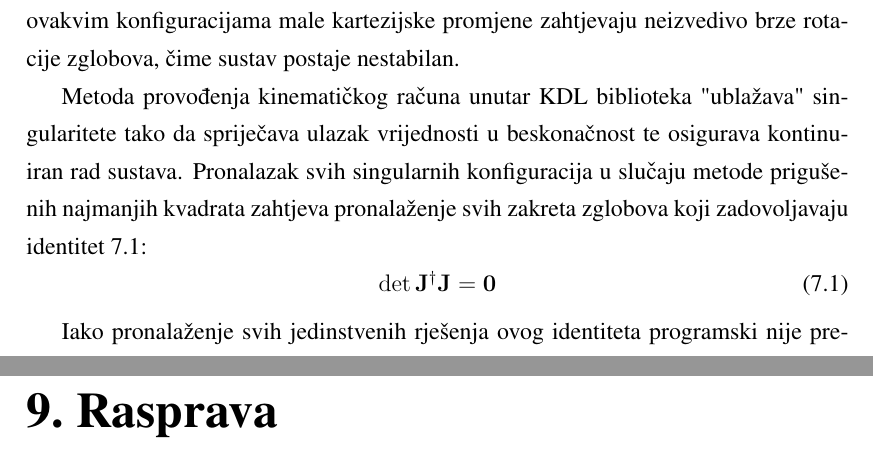
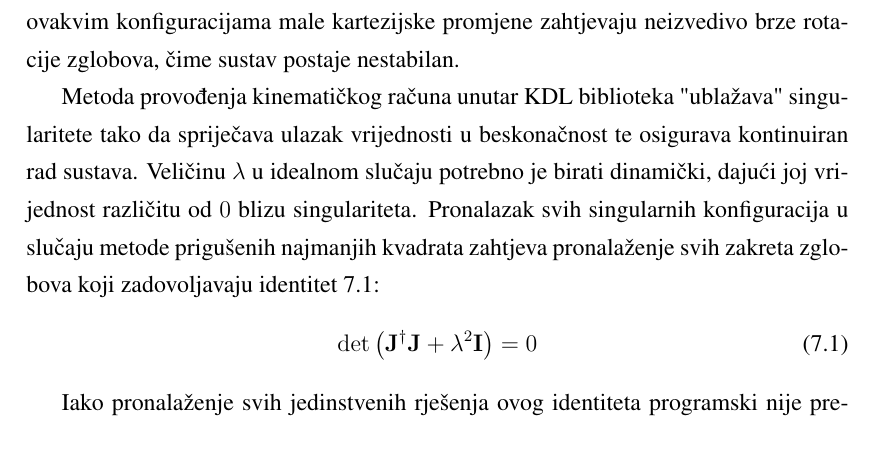
Before and after one commit to filipmrc/rectors-award-paper, a LaTeX thesis (rektorova.tex): two parts of pages 60 and 63 of 68 before the commit and part of page 60 of 67 after it, the two joined at a grey line, cut so that both start at the same text. Compiled offline with pdfLaTeX.

Commit message:
formating

```diff
--- a/rektorova.tex
+++ b/rektorova.tex
@@ -1539,9 +1539,11 @@ Ovo je posljedica činjenice da manipulatori imaju tzv. singularne konfiguracije
 U ovakvim konfiguracijama male kartezijske promjene zahtjevaju neizvedivo brze rotacije zglobova, čime sustav postaje nestabilan.
 
 Metoda provođenja kinematičkog računa unutar KDL biblioteka "ublažava" singularitete tako da spriječava ulazak vrijednosti u beskonačnost te osigurava kontinuiran rad sustava.
+Veličinu $\lambda$ u idealnom slučaju potrebno je birati dinamički, dajući joj vrijednost različitu od $0$ blizu singulariteta.
 Pronalazak svih singularnih konfiguracija u slučaju metode prigušenih najmanjih kvadrata zahtjeva pronalaženje svih zakreta zglobova koji zadovoljavaju identitet \ref{singularity}:
 \begin{equation}
-\det \mathbf{\mathbf{J}^{\dagger} \mathbf{J}} = \mathbf{0} \label{singularity}
+\det \left(\mathbf{J}^{\dagger} \mathbf{J} + \lambda^2\mathbf{I}\right) =0
+\label{singularity}
 \end{equation}
 
 Iako pronalaženje svih jedinstvenih rješenja ovog identiteta programski nije pretjerano složeno, izbjegavanje ovakvih konfiguracija složeniji je problem.
@@ -1551,8 +1553,6 @@ Ovo zahtjeva dublje ulaženje u problematiku i veliku količinu testiranja te za
 
 \chapter{Rezultati}
 
-
-\chapter{Rasprava}
 \chapter{Zaključak}
 \bibliography{literatura}
 \bibliographystyle{fer}
```
Also changed, not shown: rektorova.pdf.
